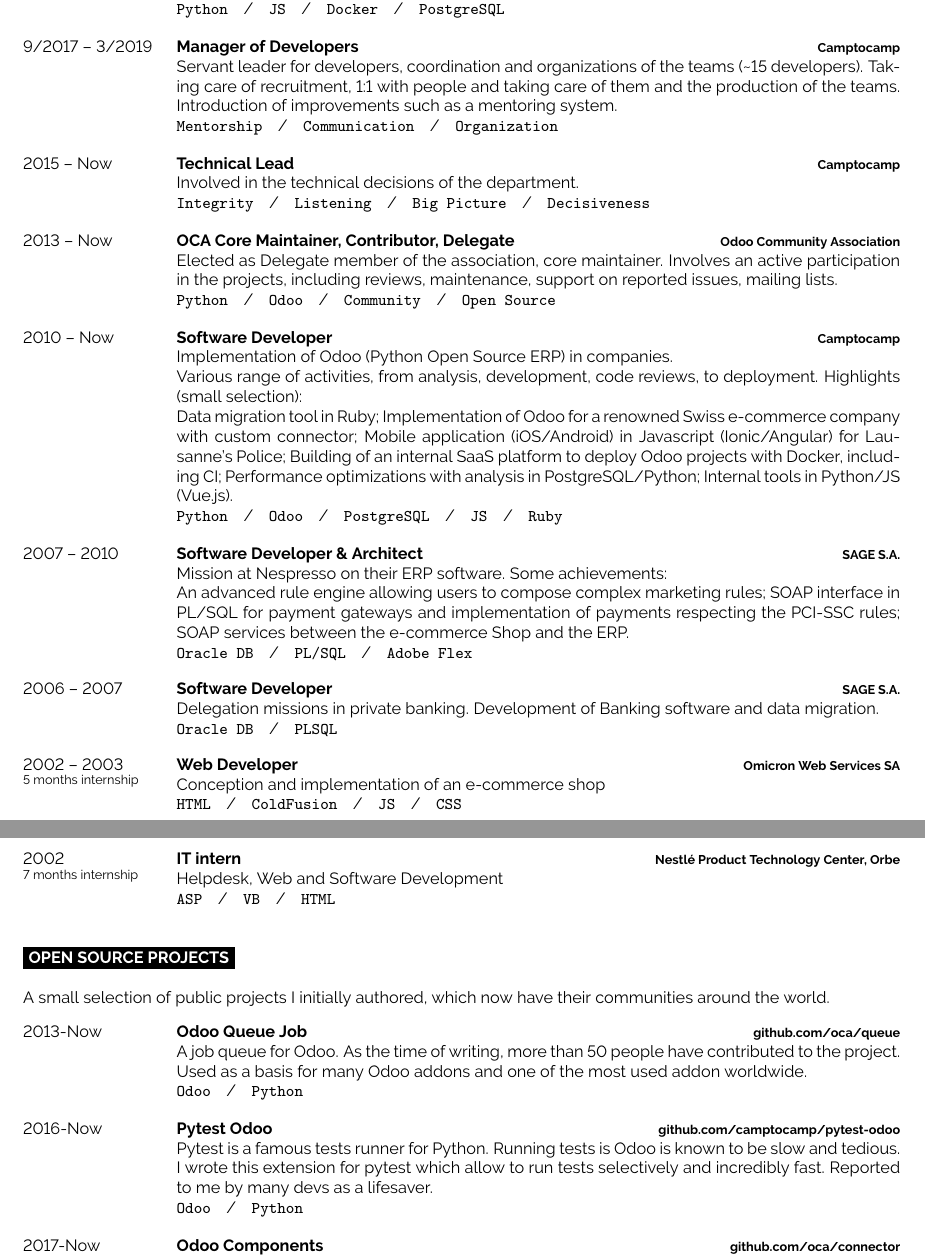
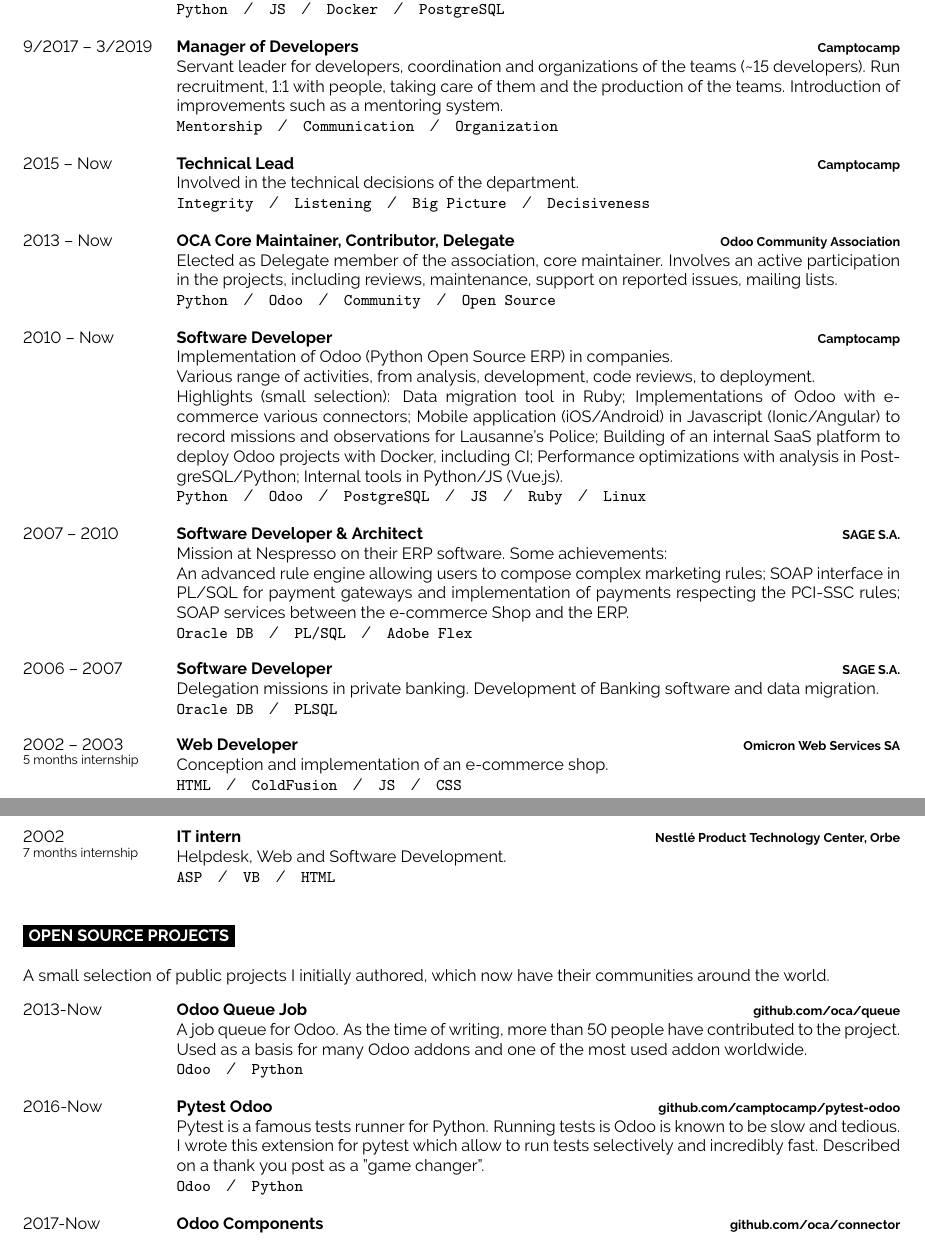
Before and after one commit to guewen/resume, a LaTeX document (GuewenBaconnier_en.tex): two parts of pages 1 and 2 of 2, joined at a grey line, cut so that both start at the same text. Compiled offline with pdfLaTeX.

Commit message:
Improve details in content

```diff
--- a/GuewenBaconnier_en.tex
+++ b/GuewenBaconnier_en.tex
@@ -120,7 +121,7 @@
 		{Manager of Developers}
 		{Camptocamp}
 		{Servant leader for developers, coordination and organizations of the teams
-      (\textasciitilde{}15 developers). Taking care of recruitment, 1:1 with people and taking
+      (\textasciitilde{}15 developers). Run recruitment, 1:1 with people, taking
       care of them and the production of the teams. Introduction of improvements
       such as a mentoring system.
       \\
@@ -144,15 +145,15 @@
 		{Software Developer}
 		{Camptocamp}
 		{Implementation of Odoo (Python Open Source ERP) in companies.\\
-      Various range of activities, from analysis, development, code reviews, to deployment.
-      Highlights (small selection): \\
-      Data migration tool in Ruby; Implementation of Odoo for a renowned Swiss
-      e-commerce company with custom connector; Mobile application (iOS/Android)
-      in Javascript (Ionic/Angular) for Lausanne's Police; Building of an
-      internal SaaS platform to deploy Odoo projects with Docker, including CI;
+      Various range of activities, from analysis, development, code reviews, to deployment.\\
+      Highlights (small selection):
+      Data migration tool in Ruby; Implementations of Odoo with e-commerce
+      various connectors; Mobile application (iOS/Android)
+      in Javascript (Ionic/Angular) to record missions and observations for Lausanne's Police;
+      Building of an internal SaaS platform to deploy Odoo projects with Docker, including CI;
       Performance optimizations with analysis in PostgreSQL/Python;
       Internal tools in Python/JS (Vue.js). \\
-      \texttt{Python}\slashsep\texttt{Odoo}\slashsep\texttt{PostgreSQL}\slashsep\texttt{JS}\slashsep\texttt{Ruby}}
+      \texttt{Python}\slashsep\texttt{Odoo}\slashsep\texttt{PostgreSQL}\slashsep\texttt{JS}\slashsep\texttt{Ruby}\slashsep\texttt{Linux}}
 	\entry
 		{2007 -- 2010}
 		{Software Developer \& Architect}
@@ -174,13 +175,13 @@
 		{2002 -- 2003\\\footnotesize{5 months internship}}
 		{Web Developer}
 		{Omicron Web Services SA}
-		{Conception and implementation of an e-commerce shop \\
+		{Conception and implementation of an e-commerce shop. \\
       \texttt{HTML}\slashsep\texttt{ColdFusion}\slashsep\texttt{JS}\slashsep\texttt{CSS}}
 	\entry
 		{2002\\\footnotesize{7 months internship}}
 		{IT intern}
 		{Nestlé Product Technology Center, Orbe}
-		{Helpdesk, Web and Software Development \\
+		{Helpdesk, Web and Software Development. \\
       \texttt{ASP}\slashsep\texttt{VB}\slashsep\texttt{HTML}}
 \end{entrylist}
 
@@ -210,8 +211,9 @@
 		{\href{https://github.com/camptocamp/pytest-odoo}{github.com/camptocamp/pytest-odoo}}
 		{Pytest is a famous tests runner for Python. Running tests is Odoo is known
       to be slow and tedious. I wrote this extension for pytest which allow to
-      run tests selectively and incredibly fast. Reported to me by many devs as
-      a lifesaver.\\
+      run tests selectively and incredibly fast. Described on a
+      \href{https://github.com/camptocamp/pytest-odoo/issues/4}{thank you post}
+        as a ''game changer''.\\
       \texttt{Odoo}\slashsep\texttt{Python}
     }
 	\entry
```
Also changed, not shown: GuewenBaconnier_en.pdf, README.md, GuewenBaconnier_en.tex (3 more changed lines).
